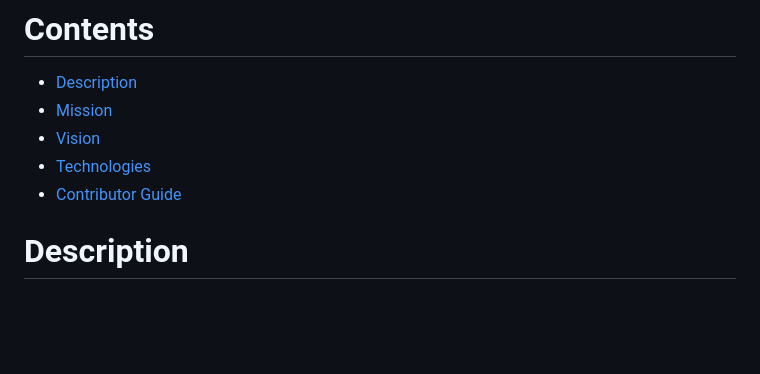
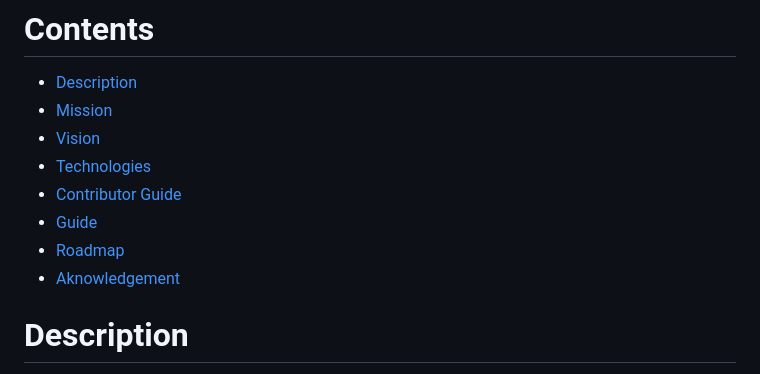
Before and after one commit to KOSASIH/TerraformingArchitect, a Markdown page: README.md, the part around the change. Drawn GitHub-style; blank space fills up the shorter version.

```diff
--- a/README.md
+++ b/README.md
@@ -7,6 +7,9 @@ Architecting the transformation of planets and celestial bodies for human habita
 - [Vision](#vision)
 - [Technologies](#technologies)
 - [Contributor Guide](#contributor-guide)
+- [Guide](#guide)
+- [Roadmap](#roadmap)
+- [Aknowledgement](aknowledgement.md)
 
 # Description
 
```
